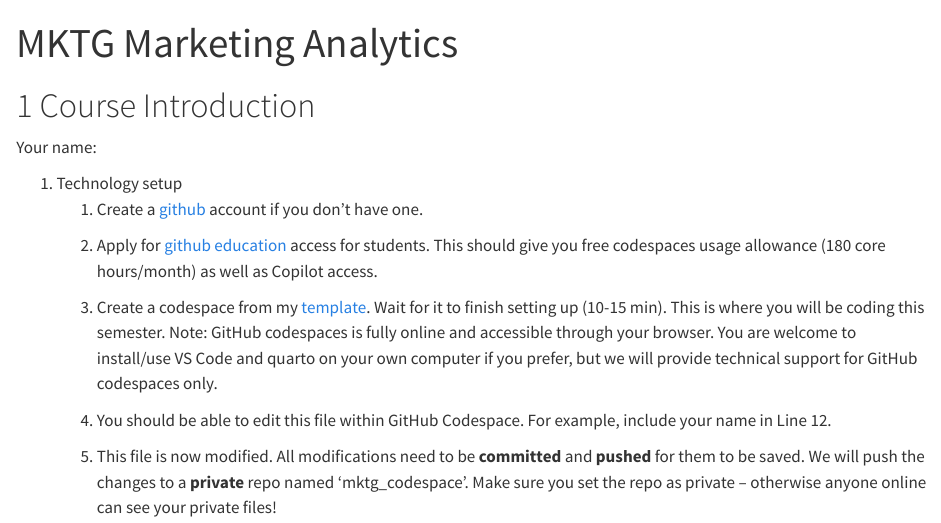
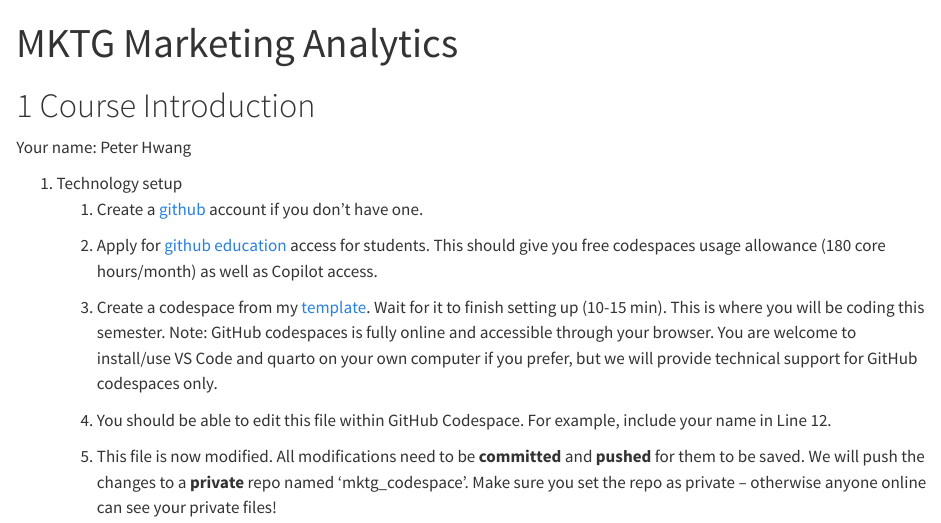
Before and after one commit to phwang999/mktg_codespace-1, a Quarto document (course-intro.qmd): the page in a window 1100 px wide, from its top. Rendered offline with R 4.5, knitr and Pandoc in place of Quarto, with nearby package versions.

Commit message:
add name

```diff
--- a/course-intro.qmd
+++ b/course-intro.qmd
@@ -9,7 +9,7 @@ jupyter: python3
 ---
 # Course Introduction
 
-Your name:
+Your name: Peter Hwang
 
 1. Technology setup
     1. Create a [github](https://github.com/){target="_blank"} account if you don't have one.
```
Also changed, not shown: course-intro.html.
